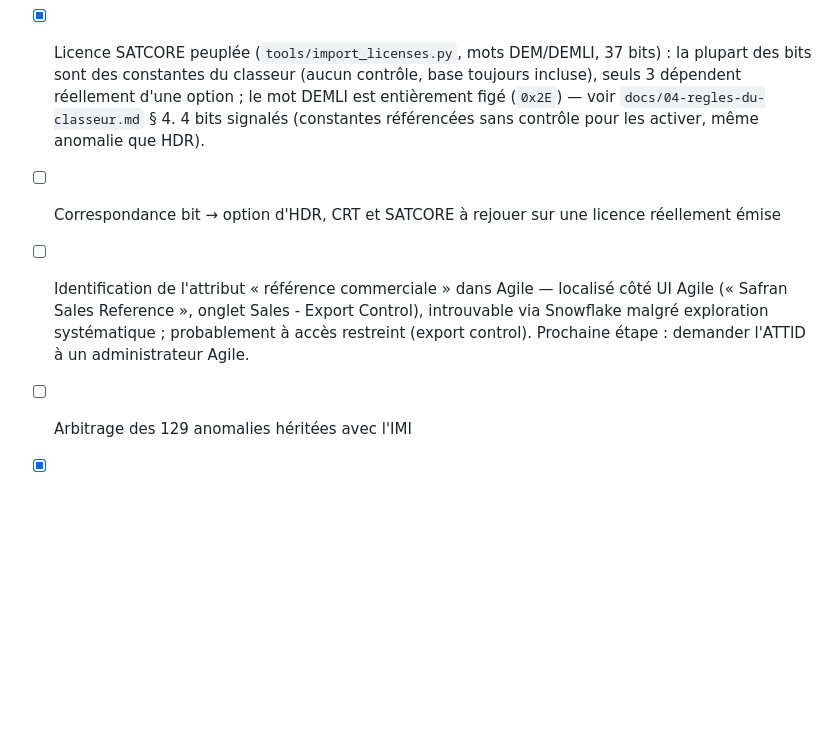
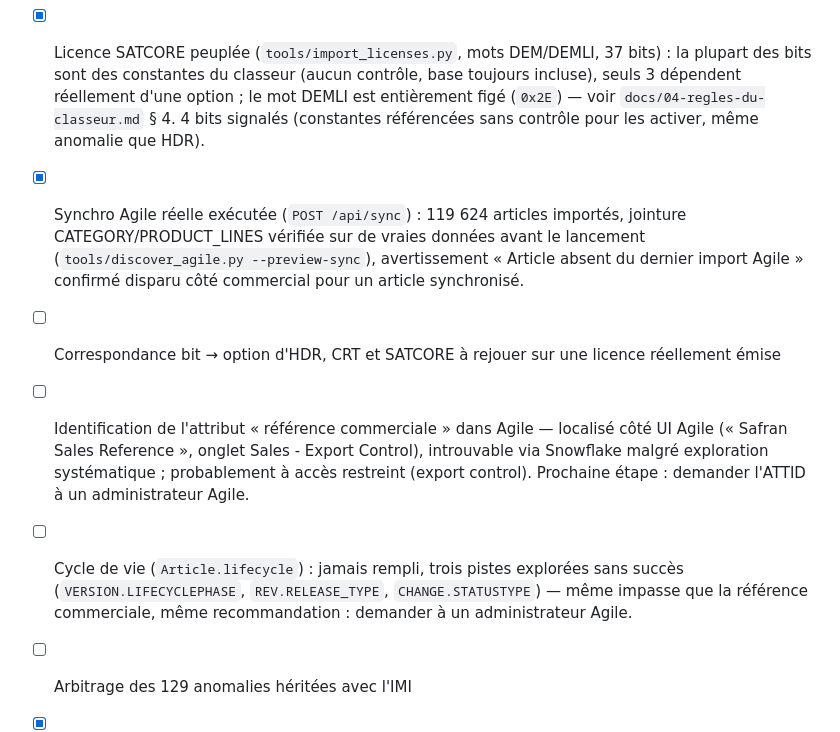
Before and after one commit to baptistemntr/baptistemntr, a Markdown page: README.md, the part around the change. GitHub-like rendering; blank space fills up the shorter version.

Commit message:
Marque la synchro Agile réelle comme validée, documente le point cycle de vie

```diff
--- a/README.md
+++ b/README.md
@@ -125,12 +125,19 @@ Ouvrir http://localhost:5500 (le backend doit tourner sur le port 8010). Détail
   seuls 3 dépendent réellement d'une option ; le mot DEMLI est entièrement figé (`0x2E`) —
   voir `docs/04-regles-du-classeur.md` § 4. 4 bits signalés (constantes référencées sans
   contrôle pour les activer, même anomalie que HDR).
+- [x] Synchro Agile réelle exécutée (`POST /api/sync`) : 119 624 articles importés, jointure
+  CATEGORY/PRODUCT_LINES vérifiée sur de vraies données avant le lancement
+  (`tools/discover_agile.py --preview-sync`), avertissement « Article absent du dernier
+  import Agile » confirmé disparu côté commercial pour un article synchronisé.
 - [ ] Correspondance bit → option d'HDR, CRT et SATCORE à rejouer sur une licence réellement
   émise
 - [ ] Identification de l'attribut « référence commerciale » dans Agile — localisé côté UI
   Agile (« Safran Sales Reference », onglet Sales - Export Control), introuvable via
   Snowflake malgré exploration systématique ; probablement à accès restreint (export
   control). Prochaine étape : demander l'ATTID à un administrateur Agile.
+- [ ] Cycle de vie (`Article.lifecycle`) : jamais rempli, trois pistes explorées sans succès
+  (`VERSION.LIFECYCLEPHASE`, `REV.RELEASE_TYPE`, `CHANGE.STATUSTYPE`) — même impasse que la
+  référence commerciale, même recommandation : demander à un administrateur Agile.
 - [ ] Arbitrage des 129 anomalies héritées avec l'IMI
 - [x] Écran d'administration IMI : `/admin.html`, protégé par mot de passe
   (`ADMIN_PASSWORD`), les 19 gammes éditables — libellés commerciaux (répond au point
```
